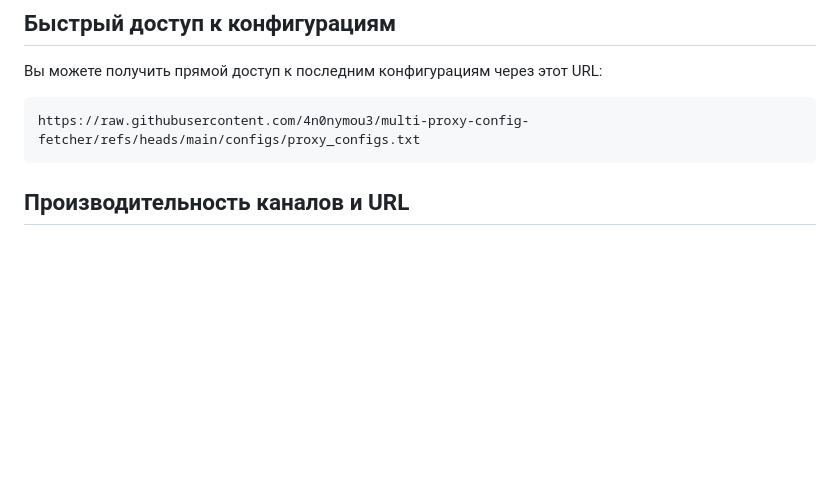
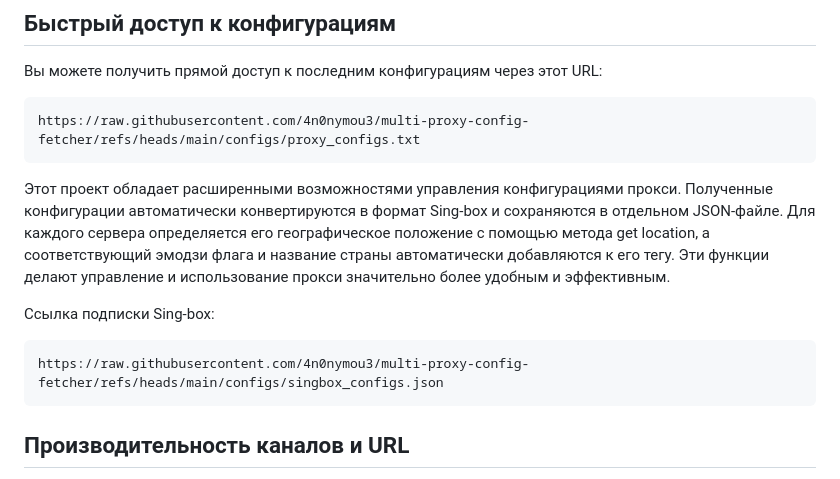
Before and after one commit to vpnclashfa-backup/multi-proxy-config-fetcher, a Markdown page: README_RU.md, the part around the change. GitHub-like rendering; blank space fills up the shorter version.

````diff
--- a/README_RU.md
+++ b/README_RU.md
@@ -15,6 +15,12 @@
 Вы можете получить прямой доступ к последним конфигурациям через этот URL:
 ```
 https://raw.githubusercontent.com/4n0nymou3/multi-proxy-config-fetcher/refs/heads/main/configs/proxy_configs.txt
+```
+Этот проект обладает расширенными возможностями управления конфигурациями прокси. Полученные конфигурации автоматически конвертируются в формат Sing-box и сохраняются в отдельном JSON-файле. Для каждого сервера определяется его географическое положение с помощью метода get location, а соответствующий эмодзи флага и название страны автоматически добавляются к его тегу. Эти функции делают управление и использование прокси значительно более удобным и эффективным.
+
+Ссылка подписки Sing-box:
+```
+https://raw.githubusercontent.com/4n0nymou3/multi-proxy-config-fetcher/refs/heads/main/configs/singbox_configs.json
 ```
 
 ## Производительность каналов и URL
````
